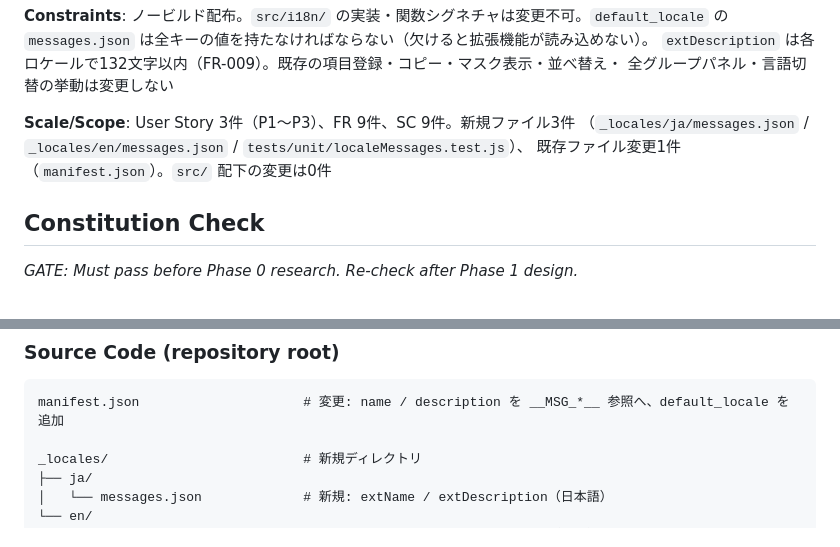
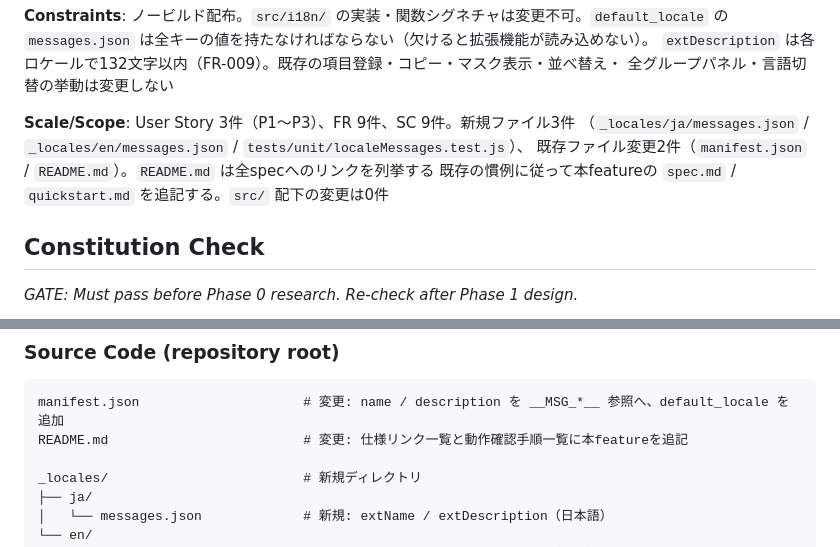
Before and after one commit to shinto256/quick-copy-ext, a Markdown page: specs/013-manifest-i18n/plan.md, 2 parts joined by grey strips. Rendered like a GitHub page.

````diff
--- a/specs/013-manifest-i18n/plan.md
+++ b/specs/013-manifest-i18n/plan.md
@@ -47,7 +47,8 @@
 
 **Scale/Scope**: User Story 3件（P1〜P3）、FR 9件、SC 9件。新規ファイル3件
 （`_locales/ja/messages.json` / `_locales/en/messages.json` / `tests/unit/localeMessages.test.js`）、
-既存ファイル変更1件（`manifest.json`）。`src/` 配下の変更は0件
+既存ファイル変更2件（`manifest.json` / `README.md`）。`README.md` は全specへのリンクを列挙する
+既存の慣例に従って本featureの `spec.md` / `quickstart.md` を追記する。`src/` 配下の変更は0件
 
 ## Constitution Check
 
@@ -88,6 +89,7 @@ specs/013-manifest-i18n/
 
 ```text
 manifest.json                     # 変更: name / description を __MSG_*__ 参照へ、default_locale を追加
+README.md                         # 変更: 仕様リンク一覧と動作確認手順一覧に本featureを追記
 
 _locales/                         # 新規ディレクトリ
 ├── ja/
````
Also changed, not shown: specs/013-manifest-i18n/quickstart.md (+2 -0 lines), specs/013-manifest-i18n/tasks.md (+2 -2 lines).
